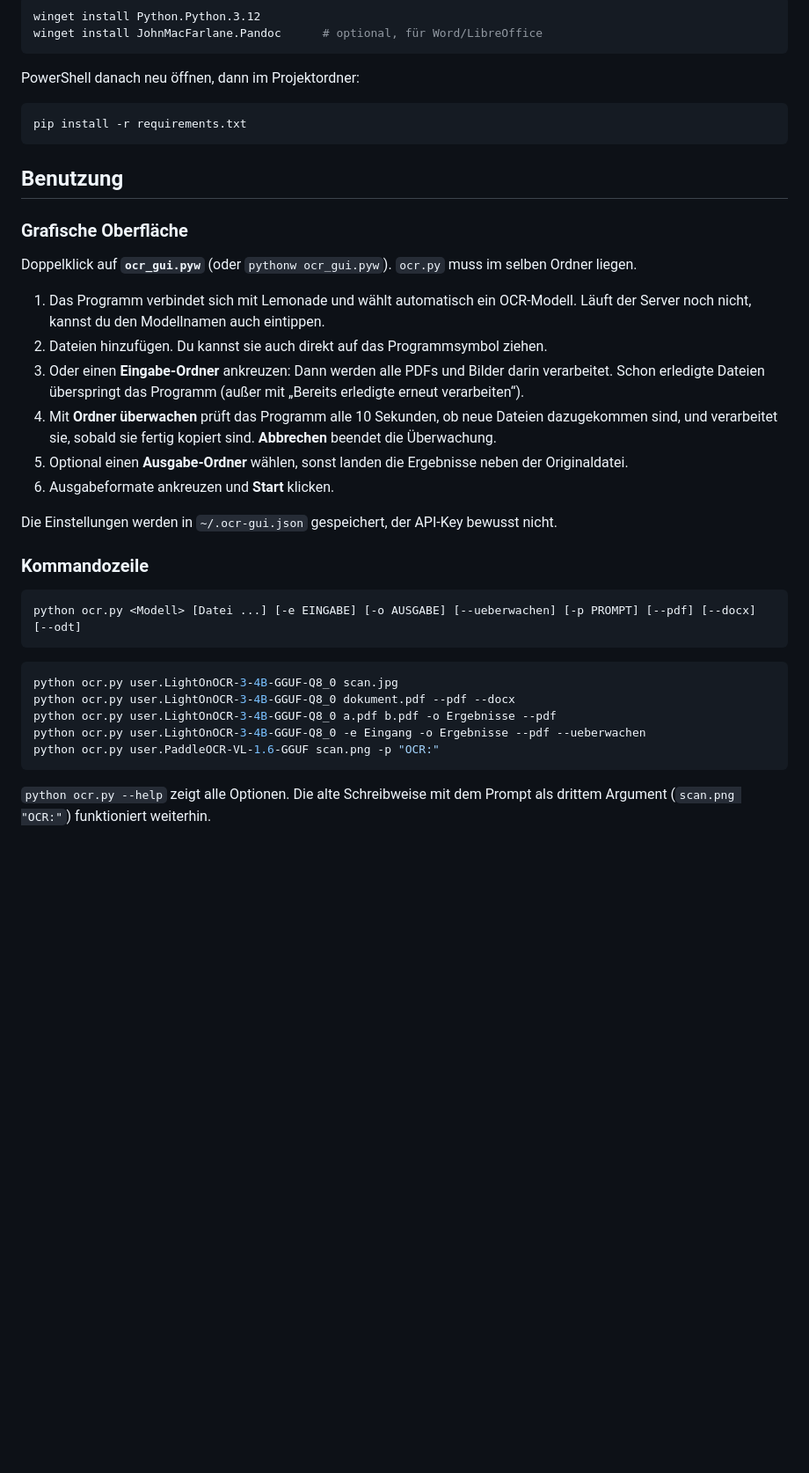
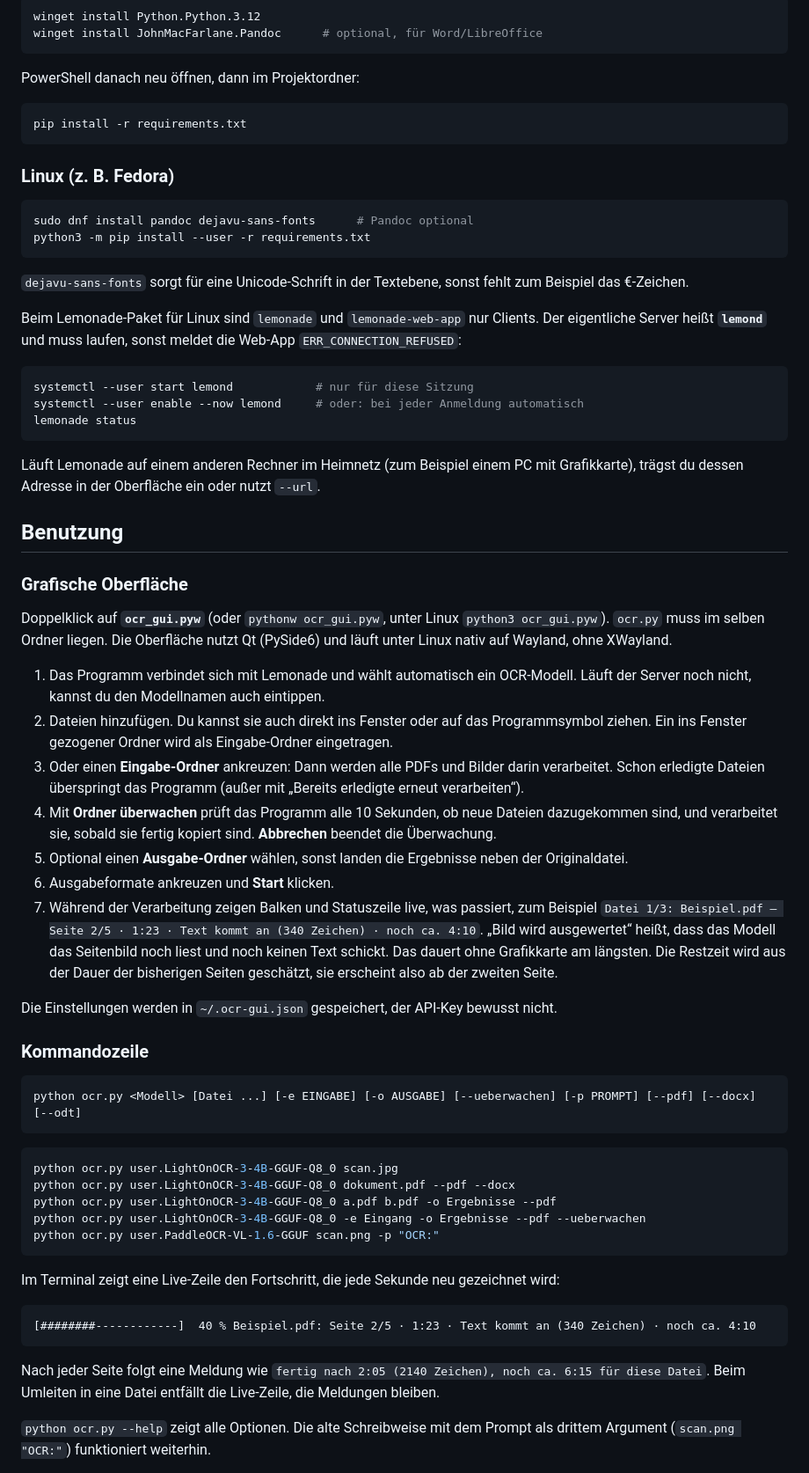
Before and after one commit to Obi-Wahn/local-lemon-ocr, a Markdown page: README.md, the part around one of its changes. Shown at 88% size. Drawn GitHub-style; blank space fills up the shorter version.

````diff
--- a/README.md
+++ b/README.md
@@ -52,18 +53,38 @@ PowerShell danach neu öffnen, dann im Projektordner:
 pip install -r requirements.txt
 ```
 
+### Linux (z. B. Fedora)
+
+```bash
+sudo dnf install pandoc dejavu-sans-fonts      # Pandoc optional
+python3 -m pip install --user -r requirements.txt
+```
+
+`dejavu-sans-fonts` sorgt für eine Unicode-Schrift in der Textebene, sonst fehlt zum Beispiel das €-Zeichen.
+
+Beim Lemonade-Paket für Linux sind `lemonade` und `lemonade-web-app` nur Clients. Der eigentliche Server heißt **`lemond`** und muss laufen, sonst meldet die Web-App `ERR_CONNECTION_REFUSED`:
+
+```bash
+systemctl --user start lemond            # nur für diese Sitzung
+systemctl --user enable --now lemond     # oder: bei jeder Anmeldung automatisch
+lemonade status
+```
+
+Läuft Lemonade auf einem anderen Rechner im Heimnetz (zum Beispiel einem PC mit Grafikkarte), trägst du dessen Adresse in der Oberfläche ein oder nutzt `--url`.
+
 ## Benutzung
 
 ### Grafische Oberfläche
 
-Doppelklick auf **`ocr_gui.pyw`** (oder `pythonw ocr_gui.pyw`). `ocr.py` muss im selben Ordner liegen.
+Doppelklick auf **`ocr_gui.pyw`** (oder `pythonw ocr_gui.pyw`, unter Linux `python3 ocr_gui.pyw`). `ocr.py` muss im selben Ordner liegen. Die Oberfläche nutzt Qt (PySide6) und läuft unter Linux nativ auf Wayland, ohne XWayland.
 
 1. Das Programm verbindet sich mit Lemonade und wählt automatisch ein OCR-Modell. Läuft der Server noch nicht, kannst du den Modellnamen auch eintippen.
-2. Dateien hinzufügen. Du kannst sie auch direkt auf das Programmsymbol ziehen.
+2. Dateien hinzufügen. Du kannst sie auch direkt ins Fenster oder auf das Programmsymbol ziehen. Ein ins Fenster gezogener Ordner wird als Eingabe-Ordner eingetragen.
 3. Oder einen **Eingabe-Ordner** ankreuzen: Dann werden alle PDFs und Bilder darin verarbeitet. Schon erledigte Dateien überspringt das Programm (außer mit „Bereits erledigte erneut verarbeiten“).
 4. Mit **Ordner überwachen** prüft das Programm alle 10 Sekunden, ob neue Dateien dazugekommen sind, und verarbeitet sie, sobald sie fertig kopiert sind. **Abbrechen** beendet die Überwachung.
 5. Optional einen **Ausgabe-Ordner** wählen, sonst landen die Ergebnisse neben der Originaldatei.
 6. Ausgabeformate ankreuzen und **Start** klicken.
+7. Während der Verarbeitung zeigen Balken und Statuszeile live, was passiert, zum Beispiel `Datei 1/3: Beispiel.pdf – Seite 2/5 · 1:23 · Text kommt an (340 Zeichen) · noch ca. 4:10`. „Bild wird ausgewertet“ heißt, dass das Modell das Seitenbild noch liest und noch keinen Text schickt. Das dauert ohne Grafikkarte am längsten. Die Restzeit wird aus der Dauer der bisherigen Seiten geschätzt, sie erscheint also ab der zweiten Seite.
 
 Die Einstellungen werden in `~/.ocr-gui.json` gespeichert, der API-Key bewusst nicht.
 
@@ -80,6 +101,14 @@ python ocr.py user.LightOnOCR-3-4B-GGUF-Q8_0 a.pdf b.pdf -o Ergebnisse --pdf
 python ocr.py user.LightOnOCR-3-4B-GGUF-Q8_0 -e Eingang -o Ergebnisse --pdf --ueberwachen
 python ocr.py user.PaddleOCR-VL-1.6-GGUF scan.png -p "OCR:"
 ```
+
+Im Terminal zeigt eine Live-Zeile den Fortschritt, die jede Sekunde neu gezeichnet wird:
+
+```
+[########------------]  40 % Beispiel.pdf: Seite 2/5 · 1:23 · Text kommt an (340 Zeichen) · noch ca. 4:10
+```
+
+Nach jeder Seite folgt eine Meldung wie `fertig nach 2:05 (2140 Zeichen), noch ca. 6:15 für diese Datei`. Beim Umleiten in eine Datei entfällt die Live-Zeile, die Meldungen bleiben.
 
 `python ocr.py --help` zeigt alle Optionen. Die alte Schreibweise mit dem Prompt als drittem Argument (`scan.png "OCR:"`) funktioniert weiterhin.
 
````
Also changed, not shown: other parts of README.md (+7 -6 lines), CLAUDE.md (+7 -6 lines), docs/gui.png, 6 other files.
